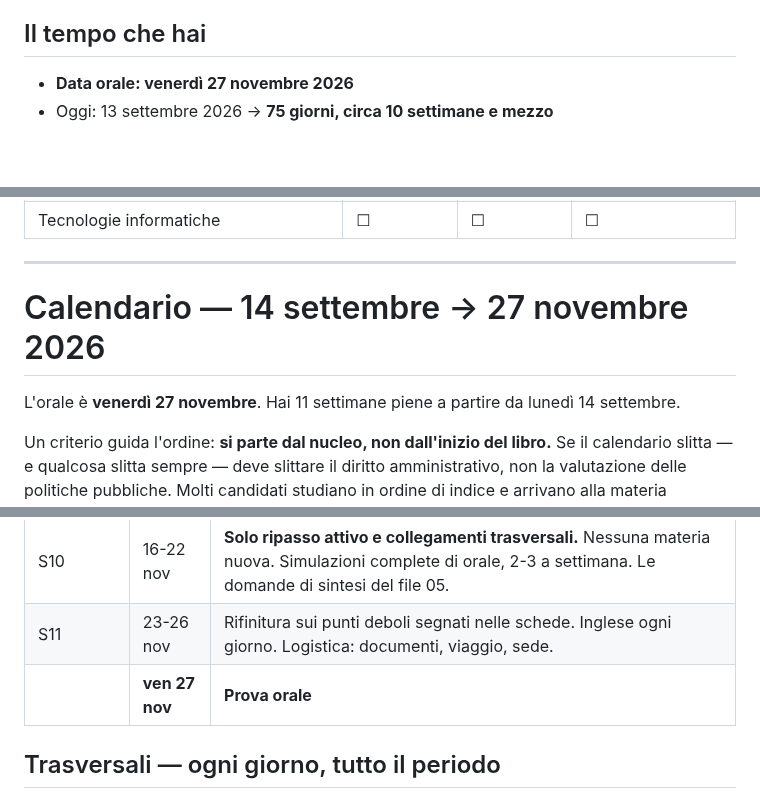
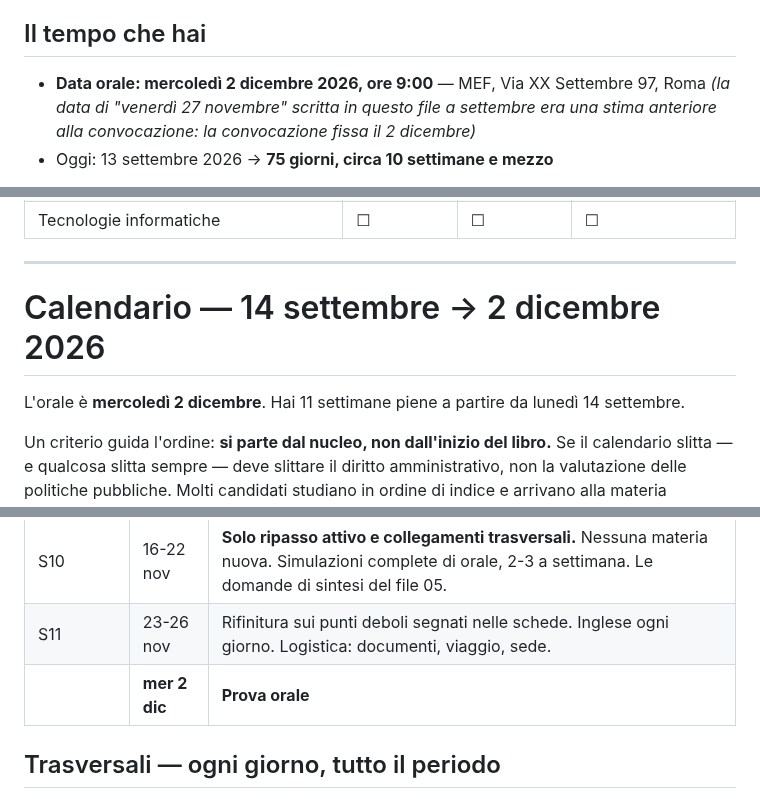
Before and after one commit to Valter90165/gitcourse, a Markdown page: concorso-294/00-piano-di-studio.md, 3 parts joined by grey strips. GitHub-like rendering; blank space fills up the shorter version.

```diff
--- a/concorso-294/00-piano-di-studio.md
+++ b/concorso-294/00-piano-di-studio.md
@@ -12,7 +12,9 @@
 
 ## Il tempo che hai
 
-- **Data orale: venerdì 27 novembre 2026**
+- **Data orale: mercoledì 2 dicembre 2026, ore 9:00** — MEF, Via XX Settembre 97, Roma
+  *(la data di "venerdì 27 novembre" scritta in questo file a settembre era una stima
+  anteriore alla convocazione: la convocazione fissa il 2 dicembre)*
 - Oggi: 13 settembre 2026 → **75 giorni, circa 10 settimane e mezzo**
 
 È tempo sufficiente per una preparazione completa, a una condizione: che la fase
@@ -84,9 +86,9 @@ questo tipo di risposta: è il formato in cui il concorso è scritto.
 
 ---
 
-# Calendario — 14 settembre → 27 novembre 2026
+# Calendario — 14 settembre → 2 dicembre 2026
 
-L'orale è **venerdì 27 novembre**. Hai 11 settimane piene a partire da lunedì 14
+L'orale è **mercoledì 2 dicembre**. Hai 11 settimane piene a partire da lunedì 14
 settembre.
 
 Un criterio guida l'ordine: **si parte dal nucleo, non dall'inizio del libro.**
@@ -119,7 +121,7 @@ studiano in ordine di indice e arrivano alla materia principale col fiato corto.
 |---|---|---|
 | S10 | 16-22 nov | **Solo ripasso attivo e collegamenti trasversali.** Nessuna materia nuova. Simulazioni complete di orale, 2-3 a settimana. Le domande di sintesi del file 05. |
 | S11 | 23-26 nov | Rifinitura sui punti deboli segnati nelle schede. Inglese ogni giorno. Logistica: documenti, viaggio, sede. |
-| | **ven 27 nov** | **Prova orale** |
+| | **mer 2 dic** | **Prova orale** |
 
 ## Trasversali — ogni giorno, tutto il periodo
 
```
Also changed, not shown: concorso-294/CHECKLIST-manuale.md (+3 -3 lines), concorso-294/stato-programma-3-novembre.md (+51 -0 lines).
